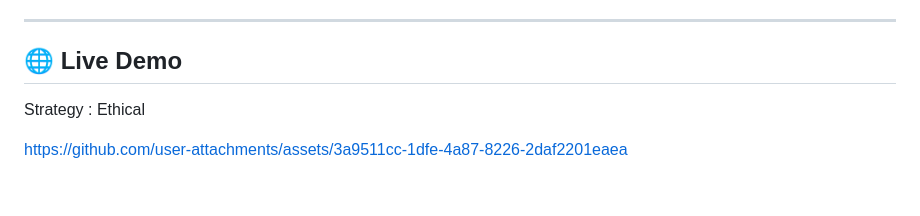
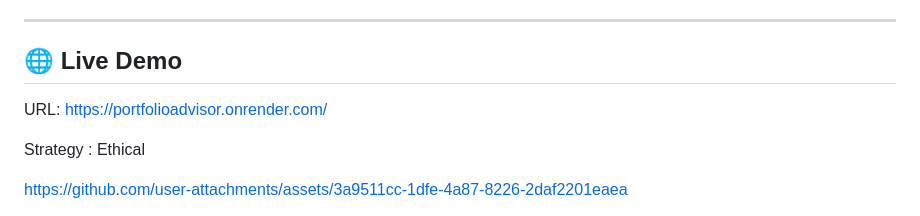
Before and after one commit to RaviTejaGattu1/FinPortfolioAdvisor, a Markdown page: README.md, the part around the change. Rendered like a GitHub page; blank space fills up the shorter version.

```diff
--- a/README.md
+++ b/README.md
@@ -6,7 +6,7 @@ A web-based Python application that suggests stock/ETF portfolios based on user-
 
 
 ## 🌐 Live Demo
-
+URL: https://portfolioadvisor.onrender.com/
 
 Strategy : Ethical
 
```
